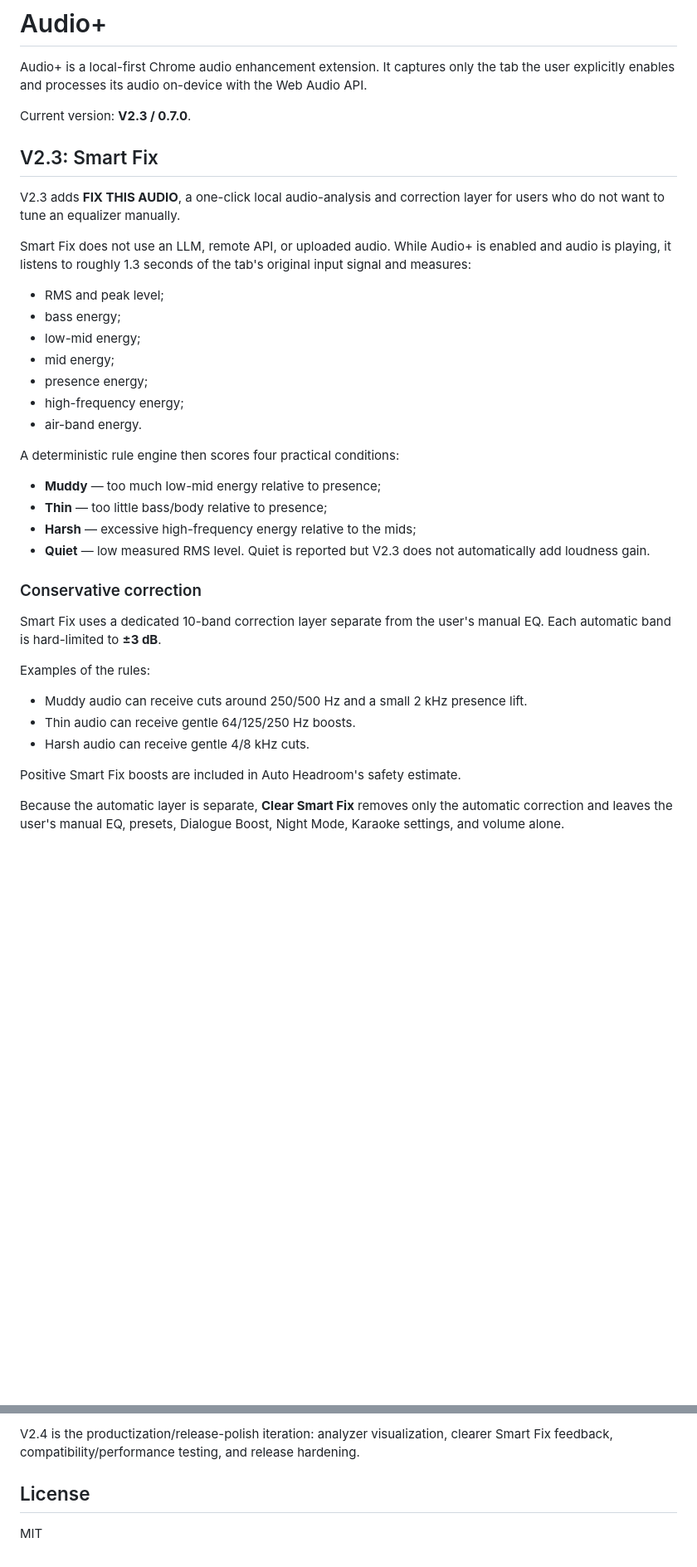
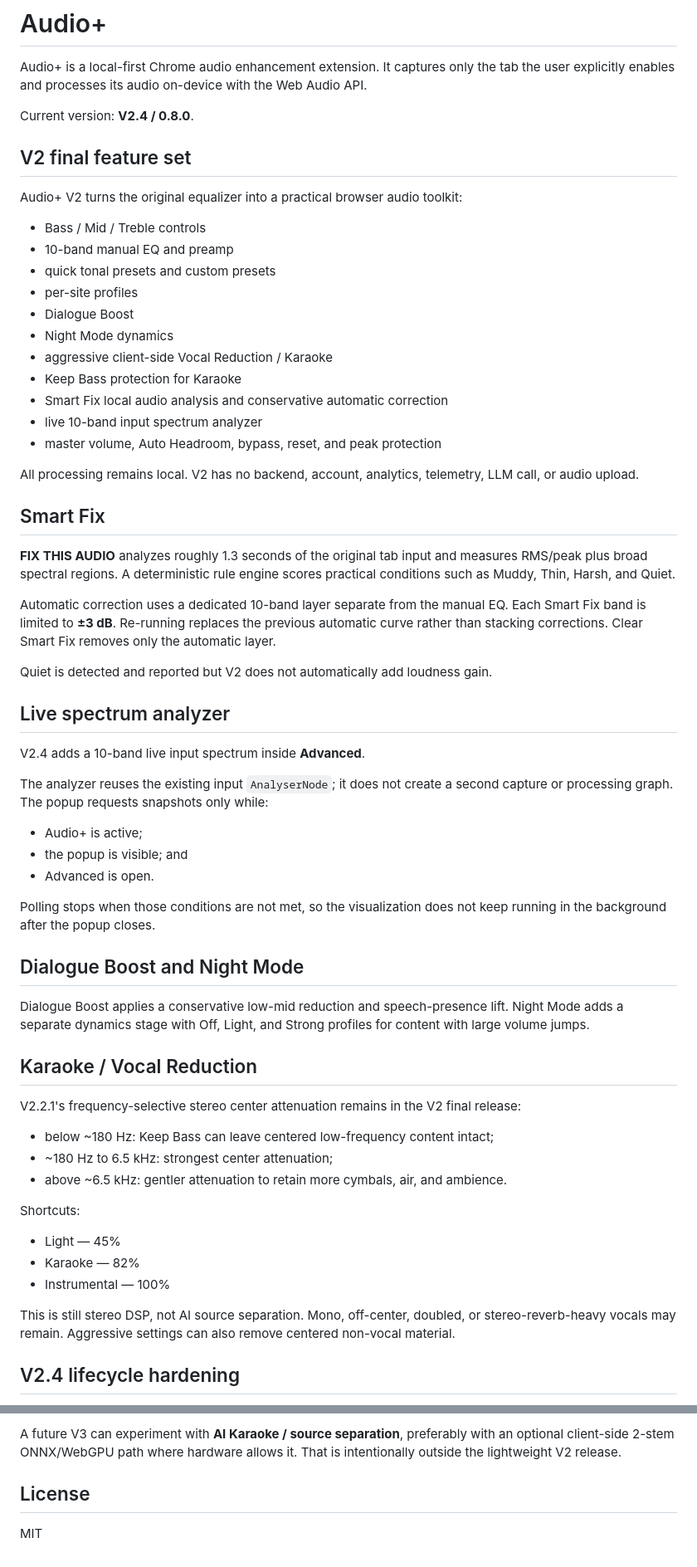
Before and after one commit to ylnyorulmaz/audioplus, a Markdown page: README.md, 2 parts joined by grey strips. Shown at 83% size. Drawn GitHub-style; blank space fills up the shorter version.

Commit message:
docs: document V2.4 final productization release

```diff
--- a/README.md
+++ b/README.md
@@ -2,39 +2,65 @@
 
 Audio+ is a local-first Chrome audio enhancement extension. It captures only the tab the user explicitly enables and processes its audio on-device with the Web Audio API.
 
-Current version: **V2.3 / 0.7.0**.
+Current version: **V2.4 / 0.8.0**.
 
-## V2.3: Smart Fix
+## V2 final feature set
 
-V2.3 adds **FIX THIS AUDIO**, a one-click local audio-analysis and correction layer for users who do not want to tune an equalizer manually.
+Audio+ V2 turns the original equalizer into a practical browser audio toolkit:
 
-Smart Fix does not use an LLM, remote API, or uploaded audio. While Audio+ is enabled and audio is playing, it listens to roughly 1.3 seconds of the tab's original input signal and measures:
+- Bass / Mid / Treble controls
+- 10-band manual EQ and preamp
+- quick tonal presets and custom presets
+- per-site profiles
+- Dialogue Boost
+- Night Mode dynamics
+- aggressive client-side Vocal Reduction / Karaoke
+- Keep Bass protection for Karaoke
+- Smart Fix local audio analysis and conservative automatic correction
+- live 10-band input spectrum analyzer
+- master volume, Auto Headroom, bypass, reset, and peak protection
 
-- RMS and peak level;
-- bass energy;
-- low-mid energy;
-- mid energy;
-- presence energy;
-- high-frequency energy;
-- air-band energy.
+All processing remains local. V2 has no backend, account, analytics, telemetry, LLM call, or audio upload.
 
-A deterministic rule engine then scores four practical conditions:
+## Smart Fix
 
-- **Muddy** — too much low-mid energy relative to presence;
-- **Thin** — too little bass/body relative to presence;
-- **Harsh** — excessive high-frequency energy relative to the mids;
-- **Quiet** — low measured RMS level. Quiet is reported but V2.3 does not automatically add loudness gain.
+**FIX THIS AUDIO** analyzes roughly 1.3 seconds of the original tab input and measures RMS/peak plus broad spectral regions. A deterministic rule engine scores practical conditions such as Muddy, Thin, Harsh, and Quiet.
 
-### Conservative correction
+Automatic correction uses a dedicated 10-band layer separate from the manual EQ. Each Smart Fix band is limited to **±3 dB**. Re-running replaces the previous automatic curve rather than stacking corrections. Clear Smart Fix removes only the automatic layer.
 
-Smart Fix uses a dedicated 10-band correction layer separate from the user's manual EQ. Each automatic band is hard-limited to **±3 dB**.
+Quiet is detected and reported but V2 does not automatically add loudness gain.
 
-Examples of the rules:
+## Live spectrum analyzer
 
-- Muddy audio can receive cuts around 250/500 Hz and a small 2 kHz presence lift.
-- Thin audio can receive gentle 64/125/250 Hz boosts.
-- Harsh audio can receive gentle 4/8 kHz cuts.
+V2.4 adds a 10-band live input spectrum inside **Advanced**.
 
-Positive Smart Fix boosts are included in Auto Headroom's safety estimate.
+The analyzer reuses the existing input `AnalyserNode`; it does not create a second capture or processing graph. The popup requests snapshots only while:
 
-Because the automatic layer is separate, **Clear Smart Fix** removes only the automatic correction and leaves the user's manual EQ, presets, Dialogue Boost, Night Mode, Karaoke settings, and volume alone.
+- Audio+ is active;
+- the popup is visible; and
+- Advanced is open.
+
+Polling stops when those conditions are not met, so the visualization does not keep running in the background after the popup closes.
+
+## Dialogue Boost and Night Mode
+
+Dialogue Boost applies a conservative low-mid reduction and speech-presence lift. Night Mode adds a separate dynamics stage with Off, Light, and Strong profiles for content with large volume jumps.
+
+## Karaoke / Vocal Reduction
+
+V2.2.1's frequency-selective stereo center attenuation remains in the V2 final release:
+
+- below ~180 Hz: Keep Bass can leave centered low-frequency content intact;
+- ~180 Hz to 6.5 kHz: strongest center attenuation;
+- above ~6.5 kHz: gentler attenuation to retain more cymbals, air, and ambience.
+
+Shortcuts:
+
+- Light — 45%
+- Karaoke — 82%
+- Instrumental — 100%
+
+This is still stereo DSP, not AI source separation. Mono, off-center, doubled, or stereo-reverb-heavy vocals may remain. Aggressive settings can also remove centered non-vocal material.
+
+## V2.4 lifecycle hardening
+
@@ -112,5 +133,5 @@ Audio analysis and processing stay on the device. V2.3 adds no backend, analytic
 
-V2.4 is the productization/release-polish iteration: analyzer visualization, clearer Smart Fix feedback, compatibility/performance testing, and release hardening.
+A future V3 can experiment with **AI Karaoke / source separation**, preferably with an optional client-side 2-stem ONNX/WebGPU path where hardware allows it. That is intentionally outside the lightweight V2 release.
 
 ## License
 
```
Also changed, not shown: other parts of README.md (+29 -34 lines).
